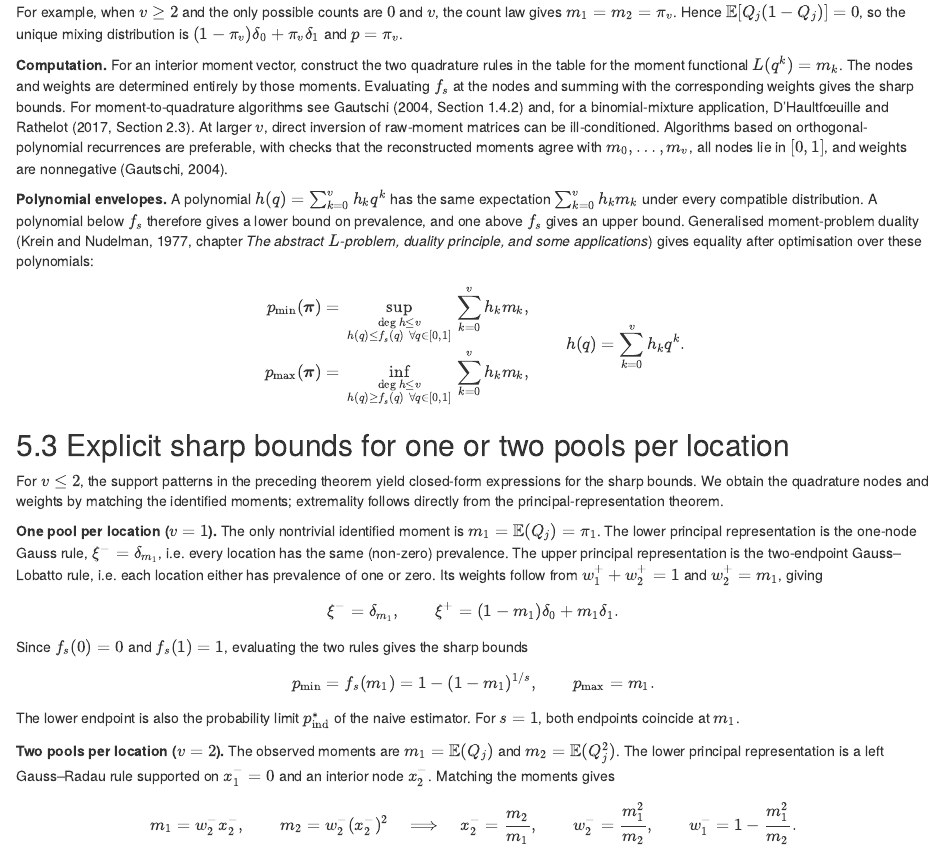
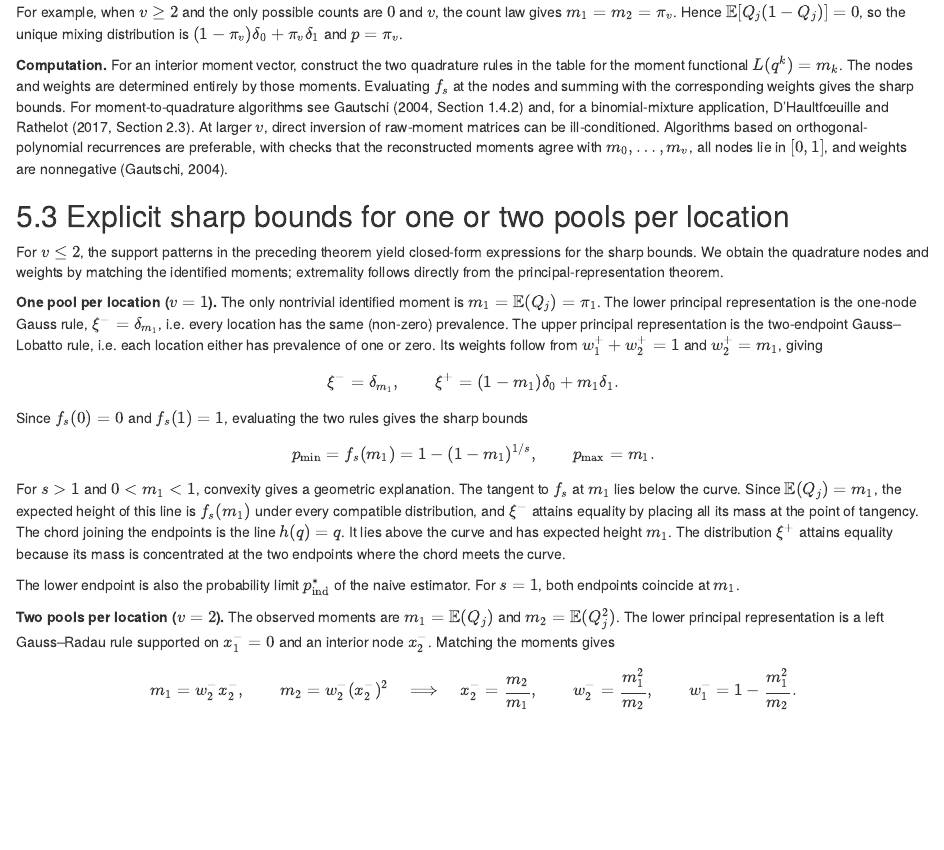
Before and after one commit to AngusMcLure/MX-PVS-sample-size, an R Markdown document (clustered-group-testing-theory.Rmd): the page in a window 1100 px wide, from 15830 px down. Rendered offline with R 4.5, knitr and Pandoc, with nearby package versions.

Commit message:
Replace the polynomial dual formulation with one-pool geometric intuition

```diff
--- a/clustered-group-testing-theory.Rmd
+++ b/clustered-group-testing-theory.Rmd
@@ -843,19 +843,6 @@ For example, when $v\geq2$ and the only possible counts are $0$ and $v$, the cou
 
 **Computation.** For an interior moment vector, construct the two quadrature rules in the table for the moment functional $L(q^k)=m_k$. The nodes and weights are determined entirely by those moments. Evaluating $f_s$ at the nodes and summing with the corresponding weights gives the sharp bounds. For moment-to-quadrature algorithms see Gautschi (2004, Section 1.4.2) and, for a binomial-mixture application, D'Haultfœuille and Rathelot (2017, Section 2.3). At larger $v$, direct inversion of raw-moment matrices can be ill-conditioned. Algorithms based on orthogonal-polynomial recurrences are preferable, with checks that the reconstructed moments agree with $m_0,\ldots,m_v$, all nodes lie in $[0,1]$, and weights are nonnegative (Gautschi, 2004).
 
-**Polynomial envelopes.** A polynomial $h(q)=\sum_{k=0}^v h_kq^k$ has the same expectation $\sum_{k=0}^v h_km_k$ under every compatible distribution. A polynomial below $f_s$ therefore gives a lower bound on prevalence, and one above $f_s$ gives an upper bound. Generalised moment-problem duality (Krein and Nudelman, 1977, chapter *The abstract $L$-problem, duality principle, and some applications*) gives equality after optimisation over these polynomials:
-$$
-\begin{aligned}
-p_{\min}(\boldsymbol\pi)
-&=\sup_{\substack{\deg h\leq v\\h(q)\leq f_s(q)\;\forall q\in[0,1]}}
-  \sum_{k=0}^v h_km_k,\\
-p_{\max}(\boldsymbol\pi)
-&=\inf_{\substack{\deg h\leq v\\h(q)\geq f_s(q)\;\forall q\in[0,1]}}
-  \sum_{k=0}^v h_km_k,
-\end{aligned}
-\qquad h(q)=\sum_{k=0}^v h_kq^k.
-$$
-
 ## Explicit sharp bounds for one or two pools per location
 
 For $v\leq 2$, the support patterns in the preceding theorem yield closed-form expressions for the sharp bounds. We obtain the quadrature nodes and weights by matching the identified moments; extremality follows directly from the principal-representation theorem.
@@ -872,6 +859,8 @@ p_{\min}=f_s(m_1)=1-(1-m_1)^{1/s},
 \qquad
 p_{\max}=m_1.
 $$
+For $s>1$ and $0<m_1<1$, convexity gives a geometric explanation. The tangent to $f_s$ at $m_1$ lies below the curve. Since $\mathbb E(Q_j)=m_1$, the expected height of this line is $f_s(m_1)$ under every compatible distribution, and $\xi^-$ attains equality by placing all its mass at the point of tangency. The chord joining the endpoints is the line $h(q)=q$. It lies above the curve and has expected height $m_1$. The distribution $\xi^+$ attains equality because its mass is concentrated at the two endpoints where the chord meets the curve.
+
 The lower endpoint is also the probability limit $p_{\mathrm{ind}}^*$ of the naive estimator. For $s=1$, both endpoints coincide at $m_1$.
 
 **Two pools per location ($v=2$).** The observed moments are $m_1=\mathbb E(Q_j)$ and $m_2=\mathbb E(Q_j^2)$. The lower principal representation is a left Gauss--Radau rule supported on $x_1^-=0$ and an interior node $x_2^-$. Matching the moments gives
```
